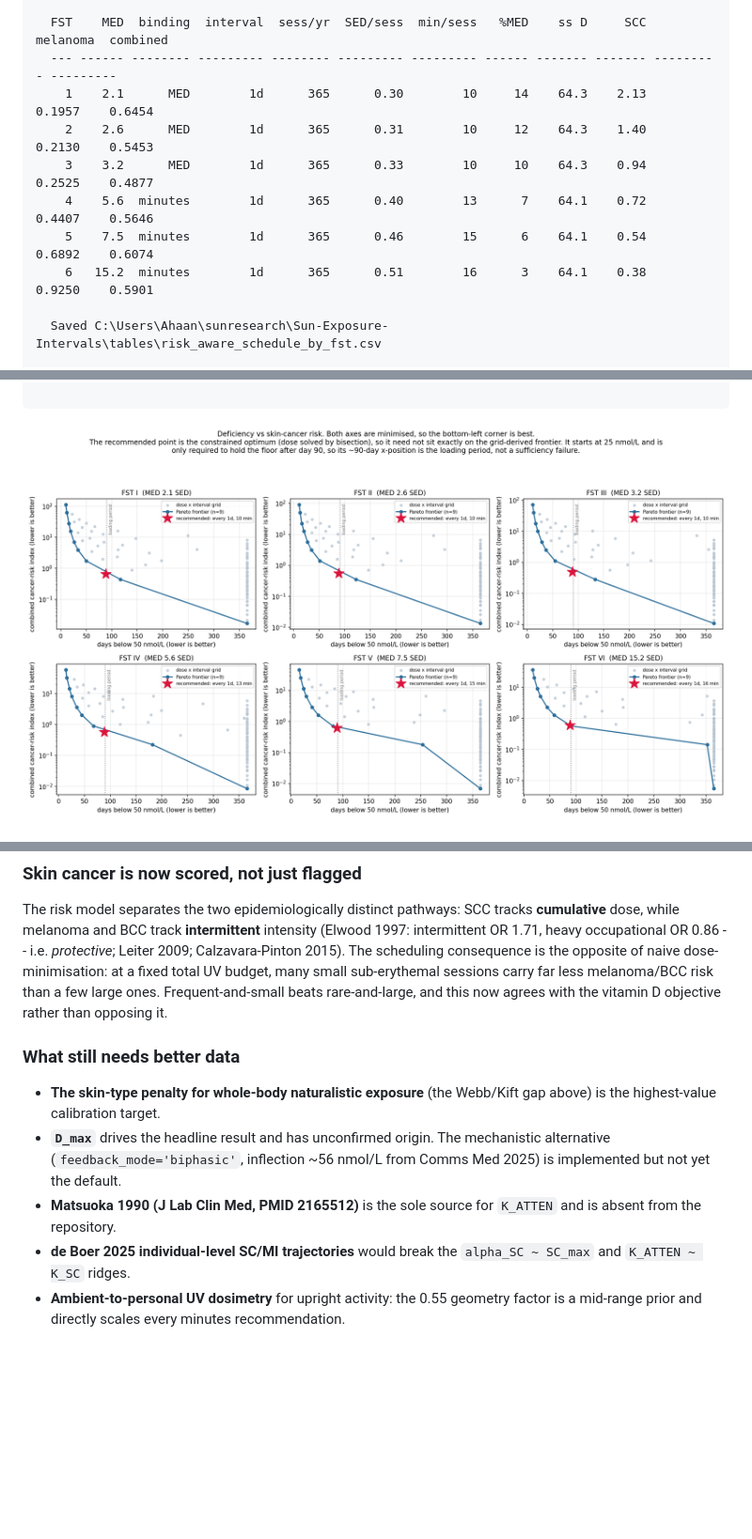
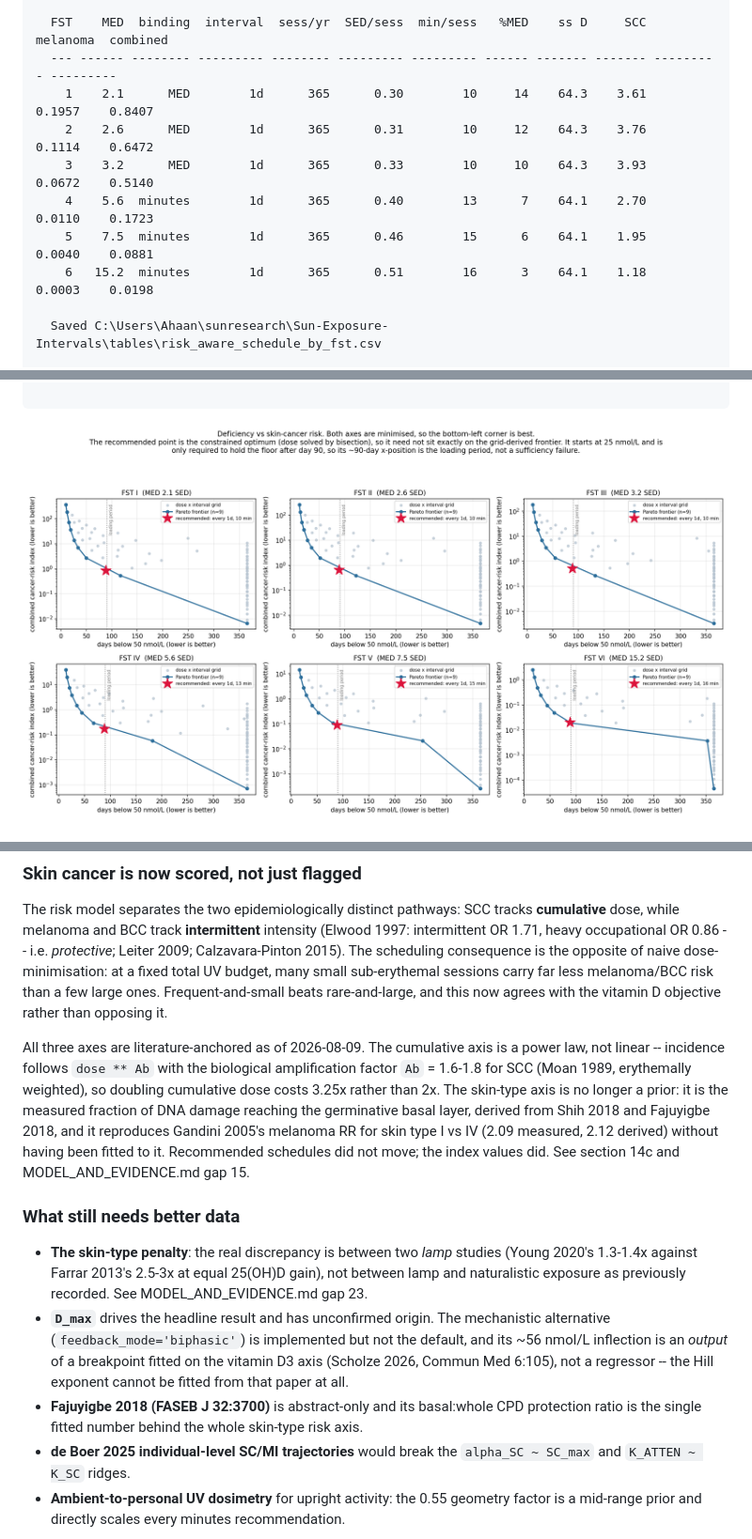
Before and after one commit to AN00927/Sun-Exposure-Intervals, a Markdown page: RESULTS.md, 3 parts joined by grey strips. Shown at 94% size. Rendered like a GitHub page; pictures changed too: figs/deficiency_risk_frontier.png; blank space fills up the shorter version.

Commit message:
docs: rewrite open decisions and future steps after cancer-risk workk

```diff
--- a/RESULTS.md
+++ b/RESULTS.md
@@ -658,12 +658,12 @@ A. LOWEST-RISK SCHEDULE THAT HOLDS SUFFICIENCY, BY SKIN TYPE
 
   FST    MED  binding  interval  sess/yr  SED/sess  min/sess   %MED    ss D     SCC  melanoma  combined
   --- ------ -------- --------- -------- --------- --------- ------ ------- ------- --------- ---------
-    1    2.1      MED        1d      365      0.30        10     14    64.3    2.13    0.1957    0.6454
-    2    2.6      MED        1d      365      0.31        10     12    64.3    1.40    0.2130    0.5453
-    3    3.2      MED        1d      365      0.33        10     10    64.3    0.94    0.2525    0.4877
-    4    5.6  minutes        1d      365      0.40        13      7    64.1    0.72    0.4407    0.5646
-    5    7.5  minutes        1d      365      0.46        15      6    64.1    0.54    0.6892    0.6074
-    6   15.2  minutes        1d      365      0.51        16      3    64.1    0.38    0.9250    0.5901
+    1    2.1      MED        1d      365      0.30        10     14    64.3    3.61    0.1957    0.8407
+    2    2.6      MED        1d      365      0.31        10     12    64.3    3.76    0.1114    0.6472
+    3    3.2      MED        1d      365      0.33        10     10    64.3    3.93    0.0672    0.5140
+    4    5.6  minutes        1d      365      0.40        13      7    64.1    2.70    0.0110    0.1723
+    5    7.5  minutes        1d      365      0.46        15      6    64.1    1.95    0.0040    0.0881
+    6   15.2  minutes        1d      365      0.51        16      3    64.1    1.18    0.0003    0.0198
 
   Saved C:\Users\Ahaan\sunresearch\Sun-Exposure-Intervals\tables\risk_aware_schedule_by_fst.csv
 
@@ -822,15 +893,30 @@ sub-erythemal sessions carry far less melanoma/BCC risk than a few large ones.
 Frequent-and-small beats rare-and-large, and this now agrees with the vitamin D
 objective rather than opposing it.
 
+All three axes are literature-anchored as of 2026-08-09. The cumulative axis is
+a power law, not linear -- incidence follows `dose ** Ab` with the biological
+amplification factor `Ab` = 1.6-1.8 for SCC (Moan 1989, erythemally weighted),
+so doubling cumulative dose costs 3.25x rather than 2x. The skin-type axis is no
+longer a prior: it is the measured fraction of DNA damage reaching the
+germinative basal layer, derived from Shih 2018 and Fajuyigbe 2018, and it
+reproduces Gandini 2005's melanoma RR for skin type I vs IV (2.09 measured,
+2.12 derived) without having been fitted to it. Recommended schedules did not
+move; the index values did. See section 14c and MODEL_AND_EVIDENCE.md gap 15.
+
 ### What still needs better data
 
-- **The skin-type penalty for whole-body naturalistic exposure** (the Webb/Kift
-  gap above) is the highest-value calibration target.
+- **The skin-type penalty**: the real discrepancy is between two *lamp* studies
+  (Young 2020's 1.3-1.4x against Farrar 2013's 2.5-3x at equal 25(OH)D gain),
+  not between lamp and naturalistic exposure as previously recorded. See
+  MODEL_AND_EVIDENCE.md gap 23.
 - **`D_max`** drives the headline result and has unconfirmed origin. The
-  mechanistic alternative (`feedback_mode='biphasic'`, inflection ~56 nmol/L
-  from Comms Med 2025) is implemented but not yet the default.
-- **Matsuoka 1990 (J Lab Clin Med, PMID 2165512)** is the sole source for
-  `K_ATTEN` and is absent from the repository.
+  mechanistic alternative (`feedback_mode='biphasic'`) is implemented but not
+  the default, and its ~56 nmol/L inflection is an *output* of a breakpoint
+  fitted on the vitamin D3 axis (Scholze 2026, Commun Med 6:105), not a
+  regressor -- the Hill exponent cannot be fitted from that paper at all.
+- **Fajuyigbe 2018 (FASEB J 32:3700)** is abstract-only and its basal:whole CPD
+  protection ratio is the single fitted number behind the whole skin-type risk
+  axis.
 - **de Boer 2025 individual-level SC/MI trajectories** would break the
   `alpha_SC ~ SC_max` and `K_ATTEN ~ K_SC` ridges.
 - **Ambient-to-personal UV dosimetry** for upright activity: the 0.55 geometry
```
Also changed, not shown: other parts of RESULTS.md (+101 -30 lines), 6 other files.
